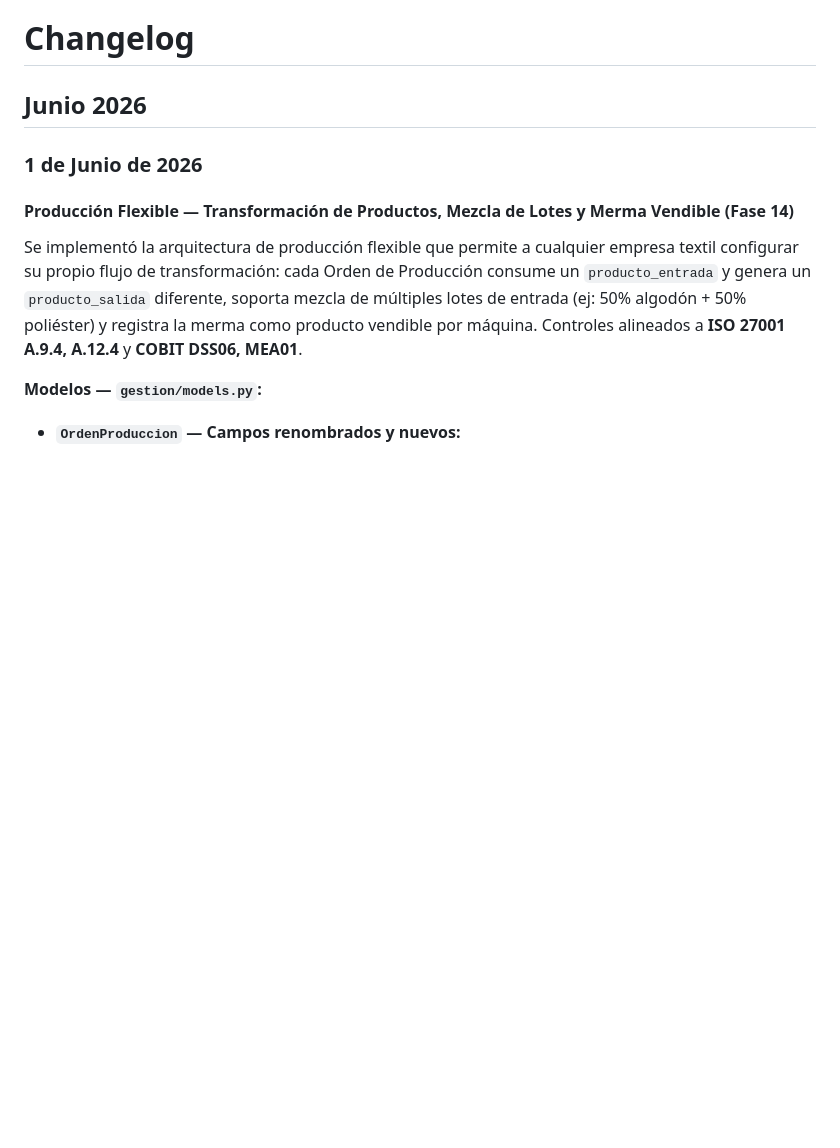
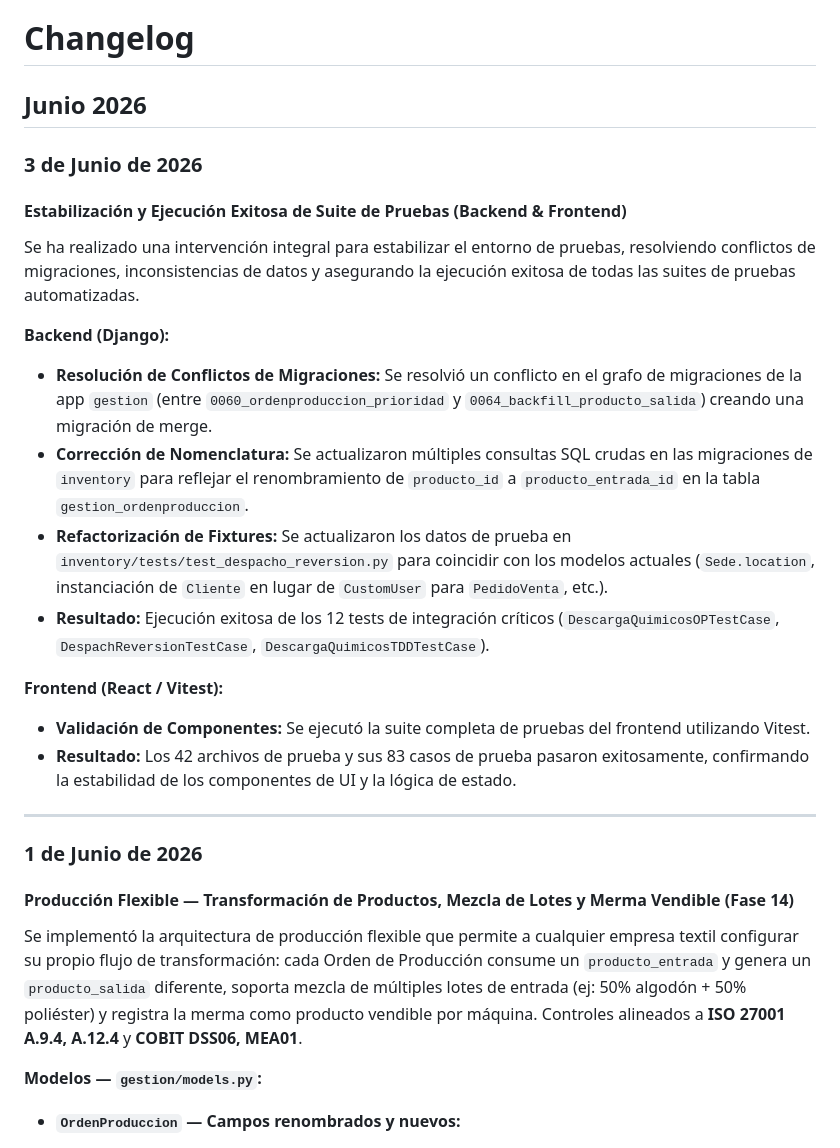
Before and after one commit to DevBrandonArellano/TexCore, a Markdown page: CHANGELOG.md, the part around the change. Drawn GitHub-style; blank space fills up the shorter version.

Commit message:
docs: actualizacion de documentos Changelog y roadmap, se estabilizaron los test

```diff
--- a/CHANGELOG.md
+++ b/CHANGELOG.md
@@ -1,6 +1,24 @@
 # Changelog
 
 ## Junio 2026
+
+### 3 de Junio de 2026
+
+#### Estabilización y Ejecución Exitosa de Suite de Pruebas (Backend & Frontend)
+
+Se ha realizado una intervención integral para estabilizar el entorno de pruebas, resolviendo conflictos de migraciones, inconsistencias de datos y asegurando la ejecución exitosa de todas las suites de pruebas automatizadas.
+
+**Backend (Django):**
+- **Resolución de Conflictos de Migraciones:** Se resolvió un conflicto en el grafo de migraciones de la app `gestion` (entre `0060_ordenproduccion_prioridad` y `0064_backfill_producto_salida`) creando una migración de merge.
+- **Corrección de Nomenclatura:** Se actualizaron múltiples consultas SQL crudas en las migraciones de `inventory` para reflejar el renombramiento de `producto_id` a `producto_entrada_id` en la tabla `gestion_ordenproduccion`.
+- **Refactorización de Fixtures:** Se actualizaron los datos de prueba en `inventory/tests/test_despacho_reversion.py` para coincidir con los modelos actuales (`Sede.location`, instanciación de `Cliente` en lugar de `CustomUser` para `PedidoVenta`, etc.).
+- **Resultado:** Ejecución exitosa de los 12 tests de integración críticos (`DescargaQuimicosOPTestCase`, `DespachReversionTestCase`, `DescargaQuimicosTDDTestCase`).
+
+**Frontend (React / Vitest):**
+- **Validación de Componentes:** Se ejecutó la suite completa de pruebas del frontend utilizando Vitest.
+- **Resultado:** Los 42 archivos de prueba y sus 83 casos de prueba pasaron exitosamente, confirmando la estabilidad de los componentes de UI y la lógica de estado.
+
+---
 
 ### 1 de Junio de 2026
 
```
Also changed, not shown: ROADMAP.md (+1 -1 lines).
